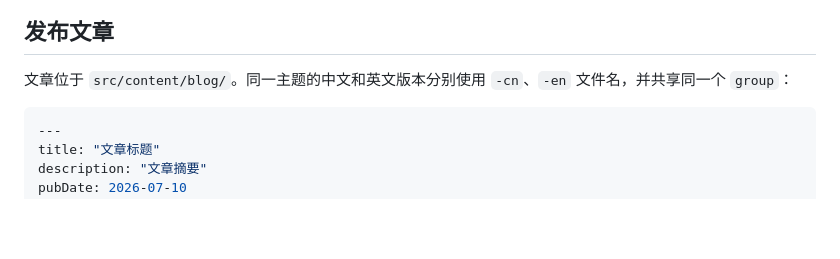
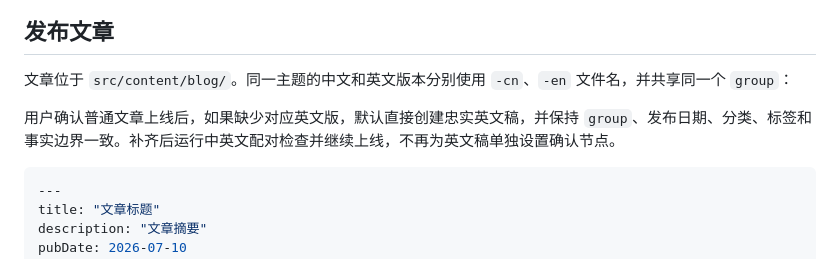
Before and after one commit to XGWNJE/HomePage, a Markdown page: docs/site-maintenance.zh-CN.md, the part around the change. Rendered like a GitHub page; blank space fills up the shorter version.

````diff
--- a/docs/site-maintenance.zh-CN.md
+++ b/docs/site-maintenance.zh-CN.md
@@ -22,6 +22,8 @@ npm run dev -- --host 127.0.0.1
 ## 发布文章
 
 文章位于 `src/content/blog/`。同一主题的中文和英文版本分别使用 `-cn`、`-en` 文件名，并共享同一个 `group`：
+
+用户确认普通文章上线后，如果缺少对应英文版，默认直接创建忠实英文稿，并保持 `group`、发布日期、分类、标签和事实边界一致。补齐后运行中英文配对检查并继续上线，不再为英文稿单独设置确认节点。
 
 ```yaml
 ---
````
Also changed, not shown: AGENTS.md (+1 -0 lines).
